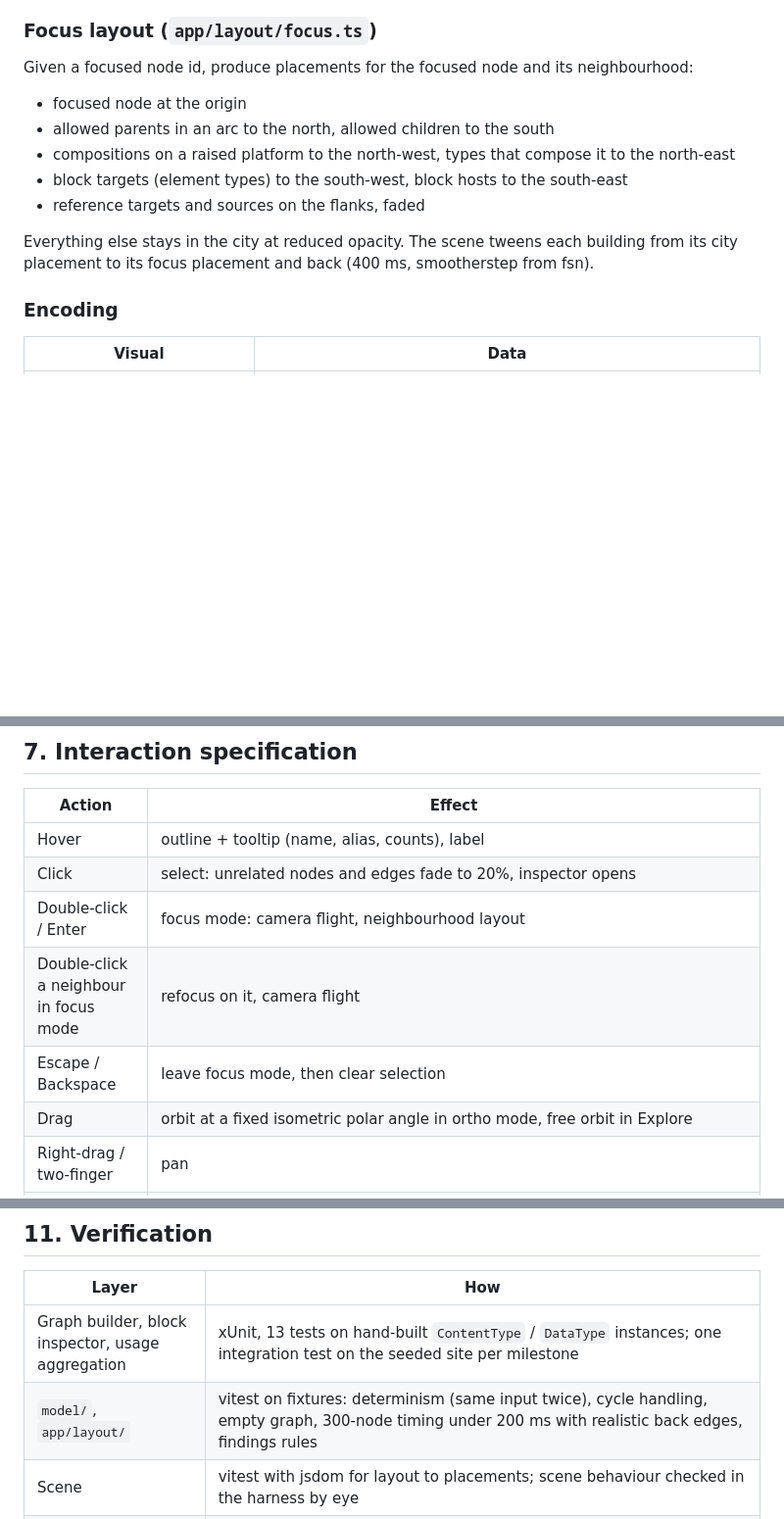
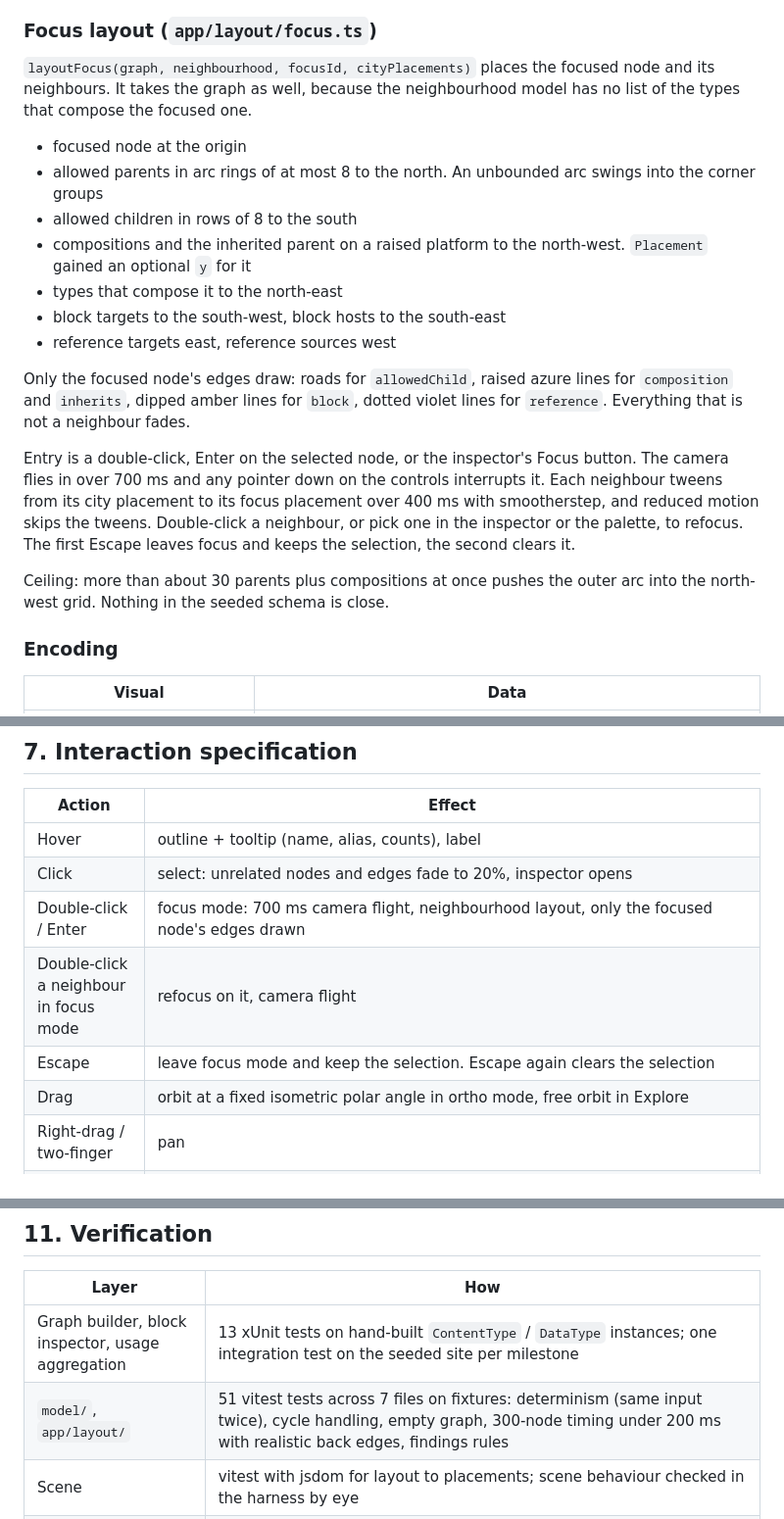
Before and after one commit to thebuilder/umbraco-schema-city, a Markdown page: PLAN.md, 3 parts joined by grey strips. Shown at 98% size. GitHub-like rendering; blank space fills up the shorter version.

Commit message:
docs: record focus mode as built and refresh the numbers

```diff
--- a/PLAN.md
+++ b/PLAN.md
@@ -366,15 +366,21 @@ Determinism: sort nodes and edges by alias before dagre. Dagre is deterministic
 
 ### Focus layout (`app/layout/focus.ts`)
 
-Given a focused node id, produce placements for the focused node and its neighbourhood:
+`layoutFocus(graph, neighbourhood, focusId, cityPlacements)` places the focused node and its neighbours. It takes the graph as well, because the neighbourhood model has no list of the types that compose the focused one.
 
 - focused node at the origin
-- allowed parents in an arc to the north, allowed children to the south
-- compositions on a raised platform to the north-west, types that compose it to the north-east
-- block targets (element types) to the south-west, block hosts to the south-east
-- reference targets and sources on the flanks, faded
+- allowed parents in arc rings of at most 8 to the north. An unbounded arc swings into the corner groups
+- allowed children in rows of 8 to the south
+- compositions and the inherited parent on a raised platform to the north-west. `Placement` gained an optional `y` for it
+- types that compose it to the north-east
+- block targets to the south-west, block hosts to the south-east
+- reference targets east, reference sources west
 
-Everything else stays in the city at reduced opacity. The scene tweens each building from its city placement to its focus placement and back (400 ms, smootherstep from fsn).
+Only the focused node's edges draw: roads for `allowedChild`, raised azure lines for `composition` and `inherits`, dipped amber lines for `block`, dotted violet lines for `reference`. Everything that is not a neighbour fades.
+
+Entry is a double-click, Enter on the selected node, or the inspector's Focus button. The camera flies in over 700 ms and any pointer down on the controls interrupts it. Each neighbour tweens from its city placement to its focus placement over 400 ms with smootherstep, and reduced motion skips the tweens. Double-click a neighbour, or pick one in the inspector or the palette, to refocus. The first Escape leaves focus and keeps the selection, the second clears it.
+
+Ceiling: more than about 30 parents plus compositions at once pushes the outer arc into the north-west grid. Nothing in the seeded schema is close.
 
 ### Encoding
 
@@ -414,9 +420,9 @@ The ground has to read as a large seamless world the city sits in, not a patch i
 | --- | --- |
 | Hover | outline + tooltip (name, alias, counts), label |
 | Click | select: unrelated nodes and edges fade to 20%, inspector opens |
-| Double-click / Enter | focus mode: camera flight, neighbourhood layout |
+| Double-click / Enter | focus mode: 700 ms camera flight, neighbourhood layout, only the focused node's edges drawn |
 | Double-click a neighbour in focus mode | refocus on it, camera flight |
-| Escape / Backspace | leave focus mode, then clear selection |
+| Escape | leave focus mode and keep the selection. Escape again clears the selection |
 | Drag | orbit at a fixed isometric polar angle in ortho mode, free orbit in Explore |
 | Right-drag / two-finger | pan |
 | Wheel | zoom (ortho zoom, not dolly) |
@@ -536,8 +541,8 @@ Each milestone ends with something runnable. Sizes are relative, not dates.
 
 | Layer | How |
 | --- | --- |
-| Graph builder, block inspector, usage aggregation | xUnit, 13 tests on hand-built `ContentType` / `DataType` instances; one integration test on the seeded site per milestone |
-| `model/`, `app/layout/` | vitest on fixtures: determinism (same input twice), cycle handling, empty graph, 300-node timing under 200 ms with realistic back edges, findings rules |
+| Graph builder, block inspector, usage aggregation | 13 xUnit tests on hand-built `ContentType` / `DataType` instances; one integration test on the seeded site per milestone |
+| `model/`, `app/layout/` | 51 vitest tests across 7 files on fixtures: determinism (same input twice), cycle handling, empty graph, 300-node timing under 200 ms with realistic back edges, findings rules |
 | Scene | vitest with jsdom for layout to placements; scene behaviour checked in the harness by eye |
 | End to end | CI boots the seeded site on both majors and checks the manifest, the backoffice and the graph endpoint's 401. Interactions are checked by hand in the harness and in the backoffice at each milestone exit; no browser automation until a regression justifies it |
 | Performance | `pathological.json` in the dev harness, with the browser's own frame profiler |
```
Also changed, not shown: other parts of PLAN.md (+6 -7 lines).
